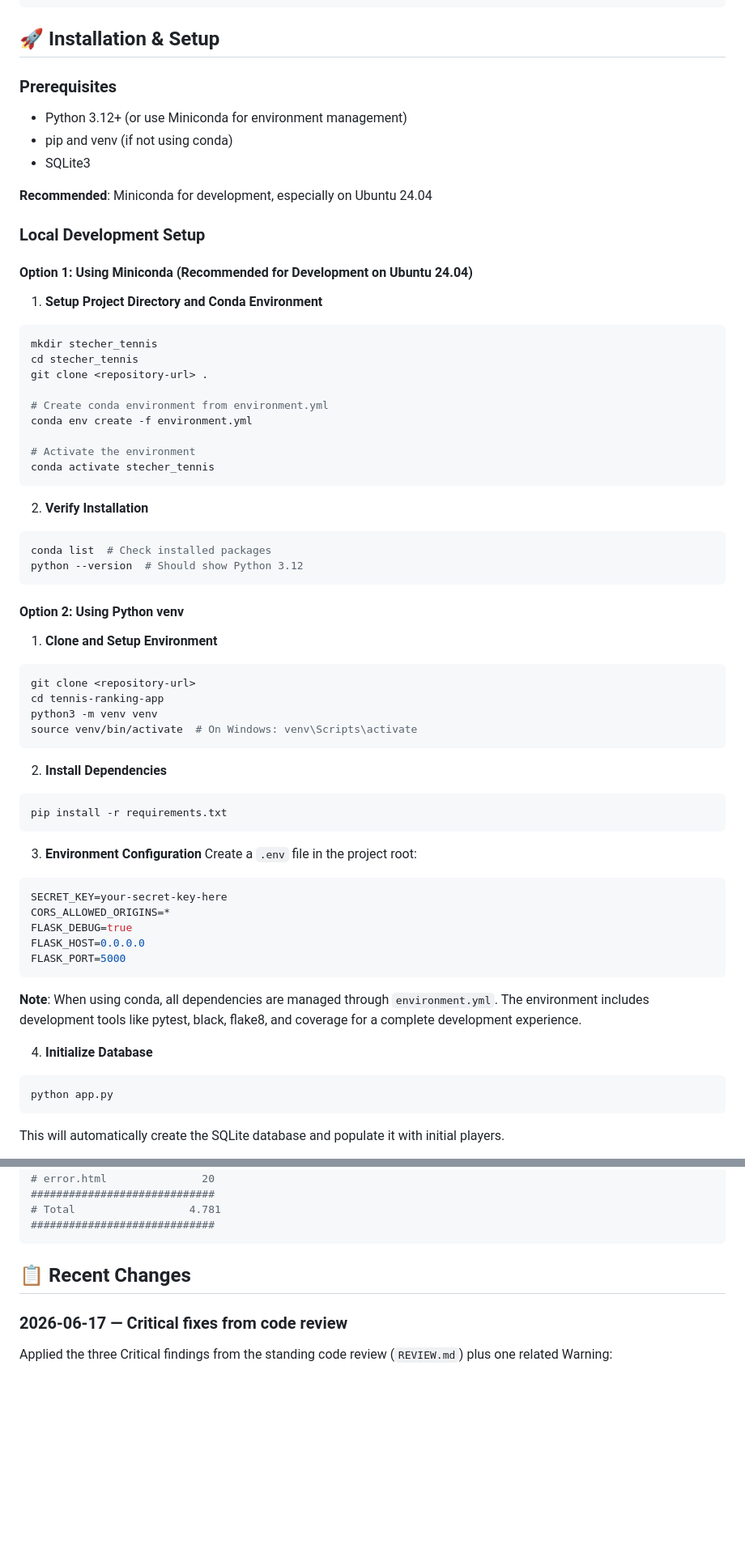
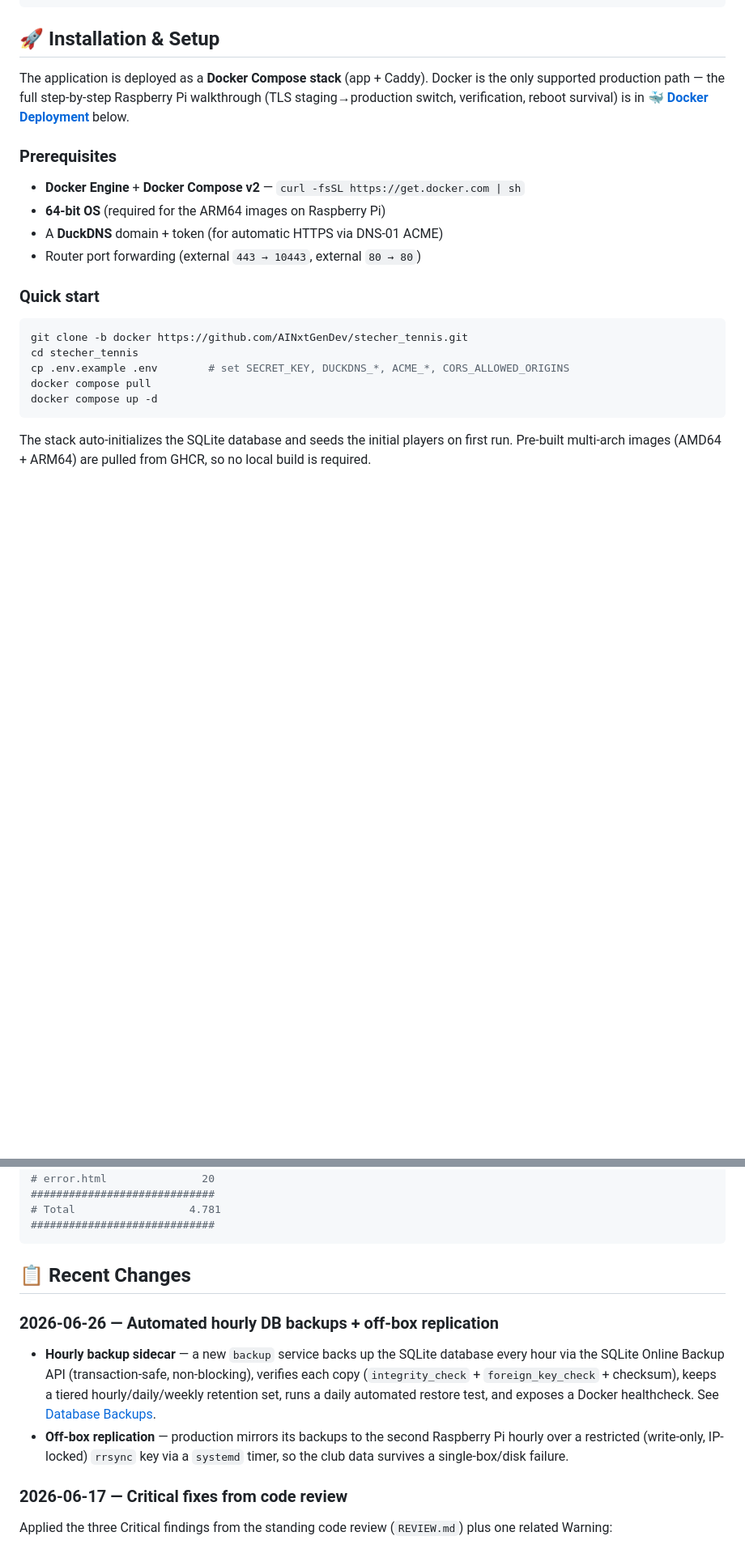
Before and after one commit to AINxtGenDev/stecher_tennis, a Markdown page: README.md, 2 parts joined by grey strips. Shown at 81% size. GitHub-like rendering; blank space fills up the shorter version.

````diff
--- a/README.md
+++ b/README.md
@@ -113,66 +113,28 @@ stecher_tennis/
 
 ## 🚀 Installation & Setup
 
+The application is deployed as a **Docker Compose stack** (app + Caddy). Docker is
+the only supported production path — the full step-by-step Raspberry Pi walkthrough
+(TLS staging→production switch, verification, reboot survival) is in
+**[🐳 Docker Deployment](#-docker-deployment-recommended)** below.
+
 ### Prerequisites
-- Python 3.12+ (or use Miniconda for environment management)
-- pip and venv (if not using conda)
-- SQLite3
+- **Docker Engine** + **Docker Compose v2** — `curl -fsSL https://get.docker.com | sh`
+- **64-bit OS** (required for the ARM64 images on Raspberry Pi)
+- A **DuckDNS** domain + token (for automatic HTTPS via DNS-01 ACME)
+- Router port forwarding (external `443 → 10443`, external `80 → 80`)
 
-**Recommended**: Miniconda for development, especially on Ubuntu 24.04
+### Quick start
 
-### Local Development Setup
-
-#### Option 1: Using Miniconda (Recommended for Development on Ubuntu 24.04)
-
-1. **Setup Project Directory and Conda Environment**
 ```bash
-mkdir stecher_tennis
+git clone -b docker https://github.com/AINxtGenDev/stecher_tennis.git
 cd stecher_tennis
-git clone <repository-url> .
-
-# Create conda environment from environment.yml
-conda env create -f environment.yml
-
-# Activate the environment
-conda activate stecher_tennis
+cp .env.example .env        # set SECRET_KEY, DUCKDNS_*, ACME_*, CORS_ALLOWED_ORIGINS
+docker compose pull
+docker compose up -d
 ```
 
-2. **Verify Installation**
-```bash
-conda list  # Check installed packages
-python --version  # Should show Python 3.12
-```
+The stack auto-initializes the SQLite database and seeds the initial players on
+first run. Pre-built multi-arch images (AMD64 + ARM64) are pulled from GHCR, so no
+local build is required.
 
-#### Option 2: Using Python venv
-
-1. **Clone and Setup Environment**
-```bash
-git clone <repository-url>
-cd tennis-ranking-app
-python3 -m venv venv
-source venv/bin/activate  # On Windows: venv\Scripts\activate
-```
-
-2. **Install Dependencies**
-```bash
-pip install -r requirements.txt
-```
-
-3. **Environment Configuration**
-Create a `.env` file in the project root:
-```env
-SECRET_KEY=your-secret-key-here
-CORS_ALLOWED_ORIGINS=*
-FLASK_DEBUG=true
-FLASK_HOST=0.0.0.0
-FLASK_PORT=5000
-```
-
-**Note**: When using conda, all dependencies are managed through `environment.yml`. The environment includes development tools like pytest, black, flake8, and coverage for a complete development experience.
-
-4. **Initialize Database**
-```bash
-python app.py
-```
-This will automatically create the SQLite database and populate it with initial players.
-
@@ -822,6 +817,18 @@ docker compose ps
 
 ## 📋 Recent Changes
 
+### 2026-06-26 — Automated hourly DB backups + off-box replication
+
+- **Hourly backup sidecar** — a new `backup` service backs up the SQLite database
+  every hour via the SQLite Online Backup API (transaction-safe, non-blocking),
+  verifies each copy (`integrity_check` + `foreign_key_check` + checksum), keeps a
+  tiered hourly/daily/weekly retention set, runs a daily automated restore test,
+  and exposes a Docker healthcheck. See
+  [Database Backups](#database-backups).
+- **Off-box replication** — production mirrors its backups to the second
+  Raspberry Pi hourly over a restricted (write-only, IP-locked) `rrsync` key via a
+  `systemd` timer, so the club data survives a single-box/disk failure.
+
 ### 2026-06-17 — Critical fixes from code review
 
 Applied the three Critical findings from the standing code review (`REVIEW.md`)
````
Also changed, not shown: other parts of README.md (+52 -19 lines).
